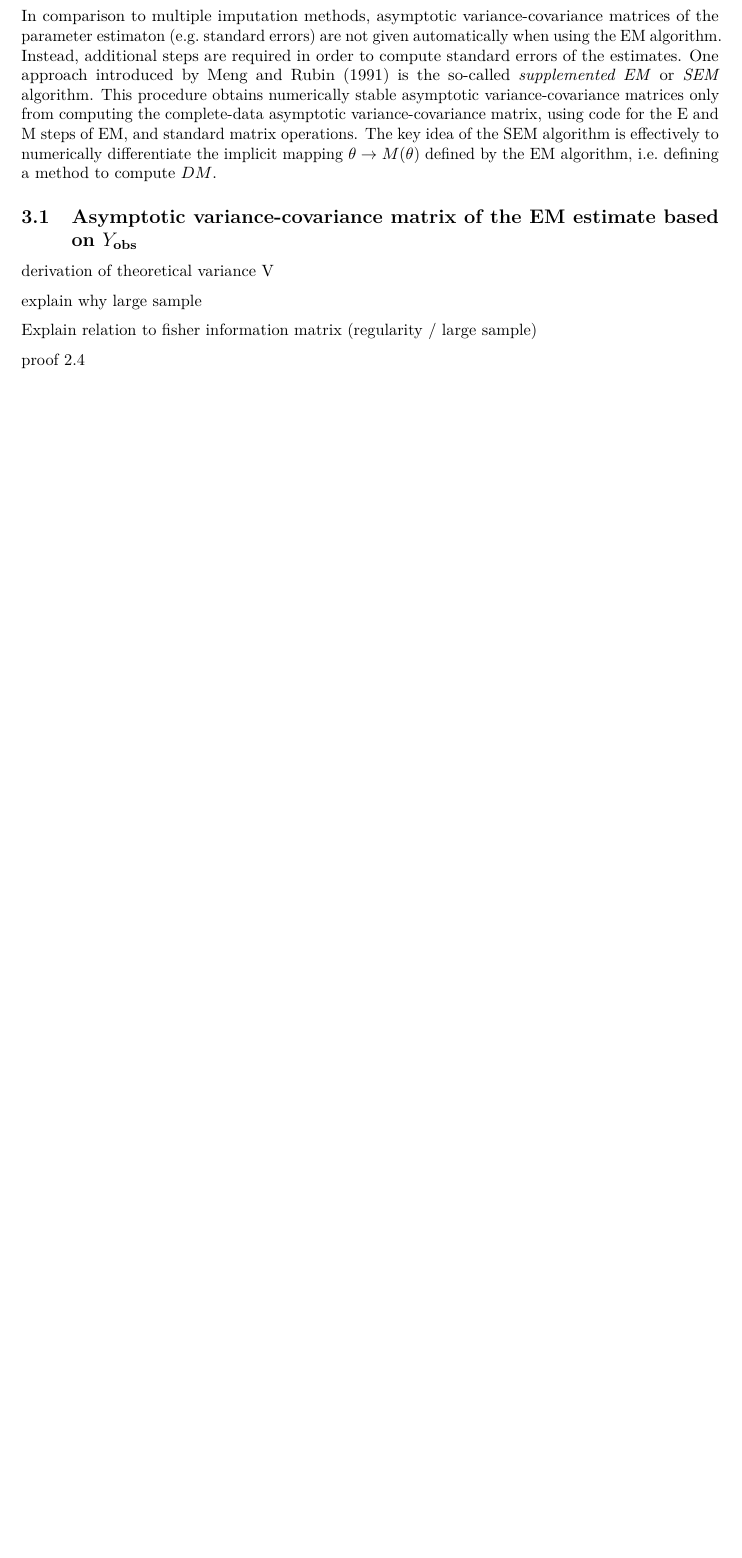
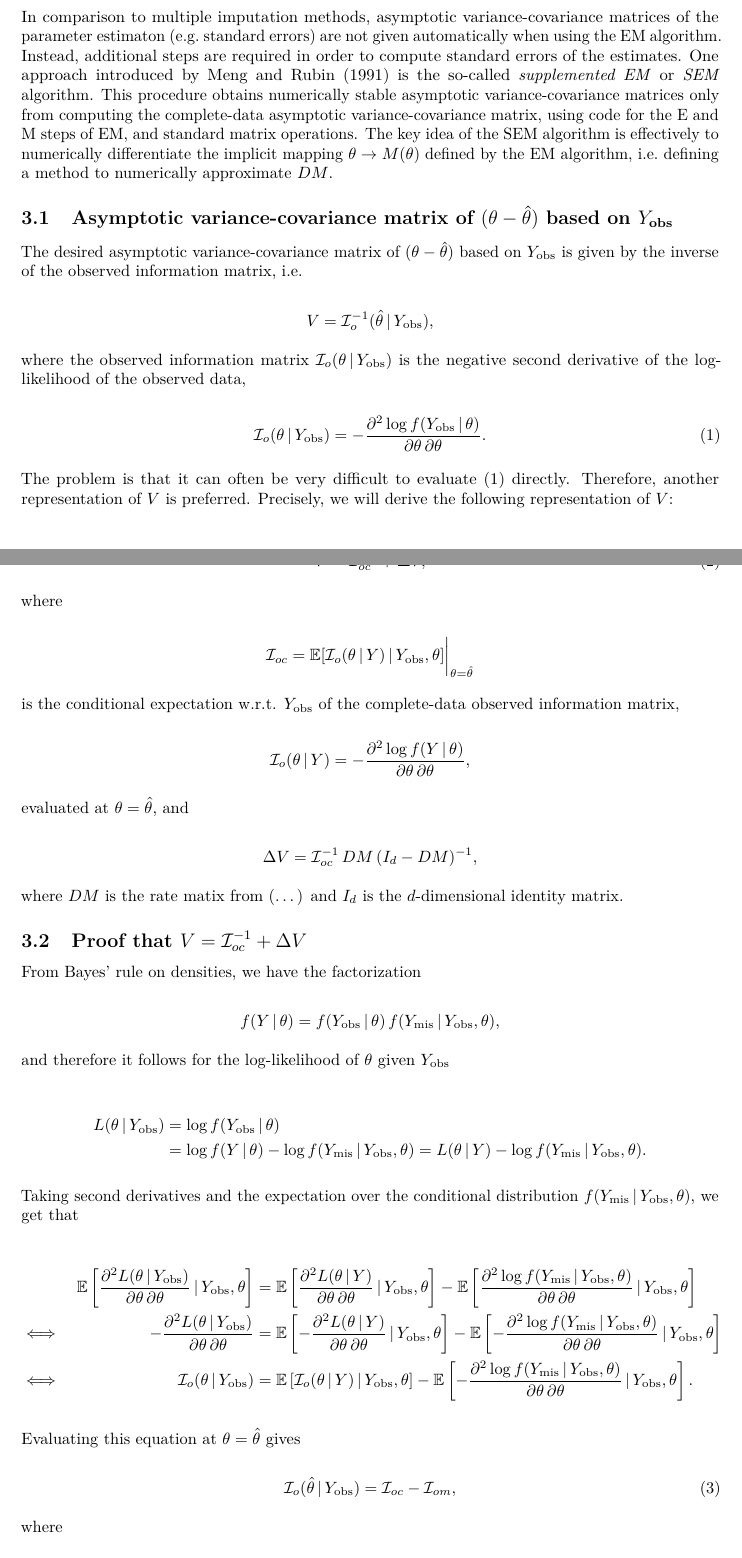
Before and after one commit to LRuff/SEM, an R Markdown document (SEM_termpaper.Rmd): part of page 5 of 7 before the commit and two parts of pages 5 and 6 of 8 after it, the two joined at a grey line, cut so that both start at the same text, the shorter picture padded with empty space. Rendered offline with R 4.5, knitr and Pandoc, then LaTeX, with nearby package versions.

Commit message:
SEM algorithm continued

```diff
--- a/SEM_termpaper.Rmd
+++ b/SEM_termpaper.Rmd
@@ -14,6 +14,7 @@ header-includes:
 - \newcommand{\Ymis}{Y_{\text{mis}}}
 - \newcommand{\E}{\mathbb{E}}
 - \newcommand{\argmax}{\text{argmax}}
+- \newcommand{\I}{\mathcal{I}}
 fontsize: 10pt
 geometry: a4paper, left=30mm, right=30mm, top=20mm, bottom=20mm, includefoot
 bibliography: references.bib
@@ -167,17 +168,26 @@ We call $DM$ the *rate matrix*.
 
 # The SEM algorithm
 
-In comparison to multiple imputation methods, asymptotic variance-covariance matrices of the parameter estimaton (e.g. standard errors) are not given automatically when using the EM algorithm. Instead, additional steps are required in order to compute standard errors of the estimates. One approach introduced by @meng1991sem is the so-called *supplemented EM* or *SEM* algorithm. This procedure obtains numerically stable asymptotic variance-covariance matrices only from computing the complete-data asymptotic variance-covariance matrix, using code for the E and M steps of EM, and standard matrix operations. The key idea of the SEM algorithm is effectively to numerically differentiate the implicit mapping $\theta \to M(\theta)$ defined by the EM algorithm, i.e. defining a method to compute $DM$.
+In comparison to multiple imputation methods, asymptotic variance-covariance matrices of the parameter estimaton (e.g. standard errors) are not given automatically when using the EM algorithm. Instead, additional steps are required in order to compute standard errors of the estimates. One approach introduced by @meng1991sem is the so-called *supplemented EM* or *SEM* algorithm. This procedure obtains numerically stable asymptotic variance-covariance matrices only from computing the complete-data asymptotic variance-covariance matrix, using code for the E and M steps of EM, and standard matrix operations. The key idea of the SEM algorithm is effectively to numerically differentiate the implicit mapping $\theta \to M(\theta)$ defined by the EM algorithm, i.e. defining a method to numerically approximate $DM$.
 
 
-## Asymptotic variance-covariance matrix of the EM estimate based on $\Yobs$
+## Asymptotic variance-covariance matrix of $(\theta - \hat \theta)$ based on $\Yobs$
 
-<!-- combine 2.3/2.4 -->
+The desired asymptotic variance-covariance matrix of $(\theta - \hat \theta)$ based on $\Yobs$ is given by the inverse of the observed information matrix, i.e.
 
-derivation of theoretical variance V
+$$
+V = \I_{o}^{-1}(\hat \theta \, | \, \Yobs),
+$$
 
-explain why large sample
+where the observed information matrix $\I_{o}(\theta \, | \, \Yobs)$ is the negative second derivative of the log-likelihood of the observed data,
 
-Explain relation to fisher information matrix (regularity / large sample)
+\begin{equation}
+\label{eq:Iobs}
+\I_{o}(\theta \, | \, \Yobs) = -\frac{\partial^2 \log f(\Yobs \, | \, \theta)}{\partial\theta \, \partial\theta}.
+\end{equation}
 
-proof 2.4
+The problem is that it can often be very difficult to evaluate (\ref{eq:Iobs}) directly. Therefore, another representation of $V$ is preferred. Precisely, we will derive the following representation of $V$:
+
+\begin{equation}
+\label{eq:V}
+V = \I_{oc}^{-1} + \Delta V,
@@ -183,0 +202,45 @@ proof 2.4
+is the conditional expectation w.r.t. $\Yobs$ of the complete-data observed information matrix,
+
+$$
+\I_{o}(\theta \, | \, Y) = -\frac{\partial^2 \log f(Y \, | \, \theta)}{\partial\theta \, \partial\theta},
+$$
+
+evaluated at $\theta = \hat \theta$, and
+
+$$
+\Delta V =  \I_{oc}^{-1} \, DM \, (I_d - DM)^{-1},
+$$
+
+where $DM$ is the rate matix from (...) and $I_d$ is the $d$-dimensional identity matrix.
+
+<!-- TODO: How is the (well-known) asymptotic variance V derived? -->
+<!-- explain why only large sample i.e. asymptotic -->
+<!-- Explain relation to fisher information matrix (regularity / large sample) -->
+
+## Proof that $V = \I_{oc}^{-1} + \Delta V$
+
+From Bayes' rule on densities, we have the factorization
+
+$$
+f(Y \, | \, \theta) = f(\Yobs \, | \, \theta) \, f(\Ymis \, | \, \Yobs, \theta),
+$$
+
+and therefore it follows for the log-likelihood of $\theta$ given $\Yobs$
+
+\begin{align*}
+L(\theta \, | \, \Yobs) &= \log f(\Yobs \, | \, \theta)\\
+&= \log f(Y \, | \, \theta) - \log f(\Ymis \, | \, \Yobs, \theta) = L(\theta \, | \, Y) - \log f(\Ymis \, | \, \Yobs, \theta).
+\end{align*}
+
+Taking second derivatives and the expectation over the conditional distribution $f(\Ymis \, | \, \Yobs , \theta)$, we get that
+
+\begin{align*}
+&&\E\left[\frac{\partial^2 L(\theta \, | \, \Yobs)}{\partial\theta \, \partial\theta} \, | \, \Yobs, \theta \right] &= \E\left[\frac{\partial^2 L(\theta \, | \, Y)}{\partial\theta \, \partial\theta} \, | \, \Yobs, \theta \right] - \E\left[\frac{\partial^2 \log f(\Ymis \, | \, \Yobs, \theta)}{\partial\theta \, \partial\theta} \, | \, \Yobs, \theta \right]\\
+\iff &&-\frac{\partial^2 L(\theta \, | \, \Yobs)}{\partial\theta \, \partial\theta} &= \E\left[-\frac{\partial^2 L(\theta \, | \, Y)}{\partial\theta \, \partial\theta} \, | \, \Yobs, \theta \right] - \E\left[-\frac{\partial^2 \log f(\Ymis \, | \, \Yobs, \theta)}{\partial\theta \, \partial\theta} \, | \, \Yobs, \theta \right] \\
+\iff &&\I_o(\theta \, | \, \Yobs) &= \E\left[\I_o(\theta \, | \, Y) \, | \, \Yobs, \theta \right] - \E\left[-\frac{\partial^2 \log f(\Ymis \, | \, \Yobs, \theta)}{\partial\theta \, \partial\theta} \, | \, \Yobs, \theta \right].
+\end{align*}
+
+Evaluating this equation at $\theta = \hat \theta$ gives
+
+\begin{equation}
+\label{eq:informationprinciple}
```
Also changed, not shown: SEM_termpaper.Rmd (45 more changed lines).
